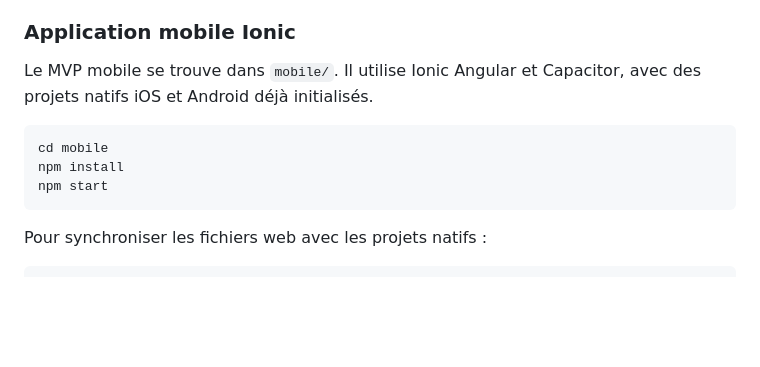
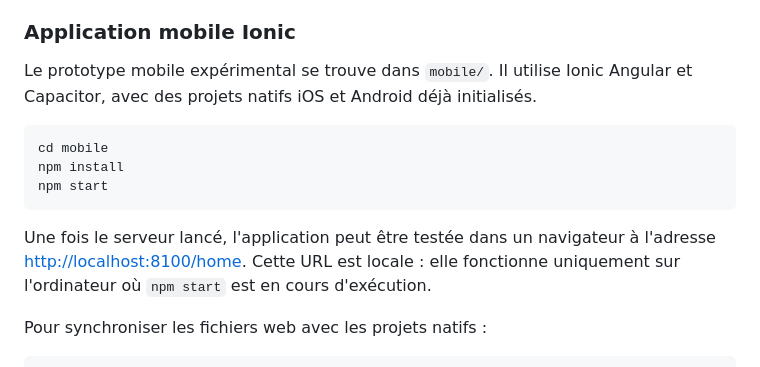
Before and after one commit to Tamby998/radioko-leka, a Markdown page: README.md, the part around the change. Rendered like a GitHub page; blank space fills up the shorter version.

Commit message:
docs: add mobile preview URL

````diff
--- a/README.md
+++ b/README.md
@@ -62,14 +62,19 @@ locaux et l'historique de la session.
 
 ### Application mobile Ionic
 
-Le MVP mobile se trouve dans `mobile/`. Il utilise Ionic Angular et Capacitor,
-avec des projets natifs iOS et Android déjà initialisés.
+Le prototype mobile expérimental se trouve dans `mobile/`. Il utilise Ionic
+Angular et Capacitor, avec des projets natifs iOS et Android déjà initialisés.
 
 ```sh
 cd mobile
 npm install
 npm start
 ```
+
+Une fois le serveur lancé, l'application peut être testée dans un navigateur à
+l'adresse [http://localhost:8100/home](http://localhost:8100/home). Cette URL
+est locale : elle fonctionne uniquement sur l'ordinateur où `npm start` est en
+cours d'exécution.
 
 Pour synchroniser les fichiers web avec les projets natifs :
 
````
